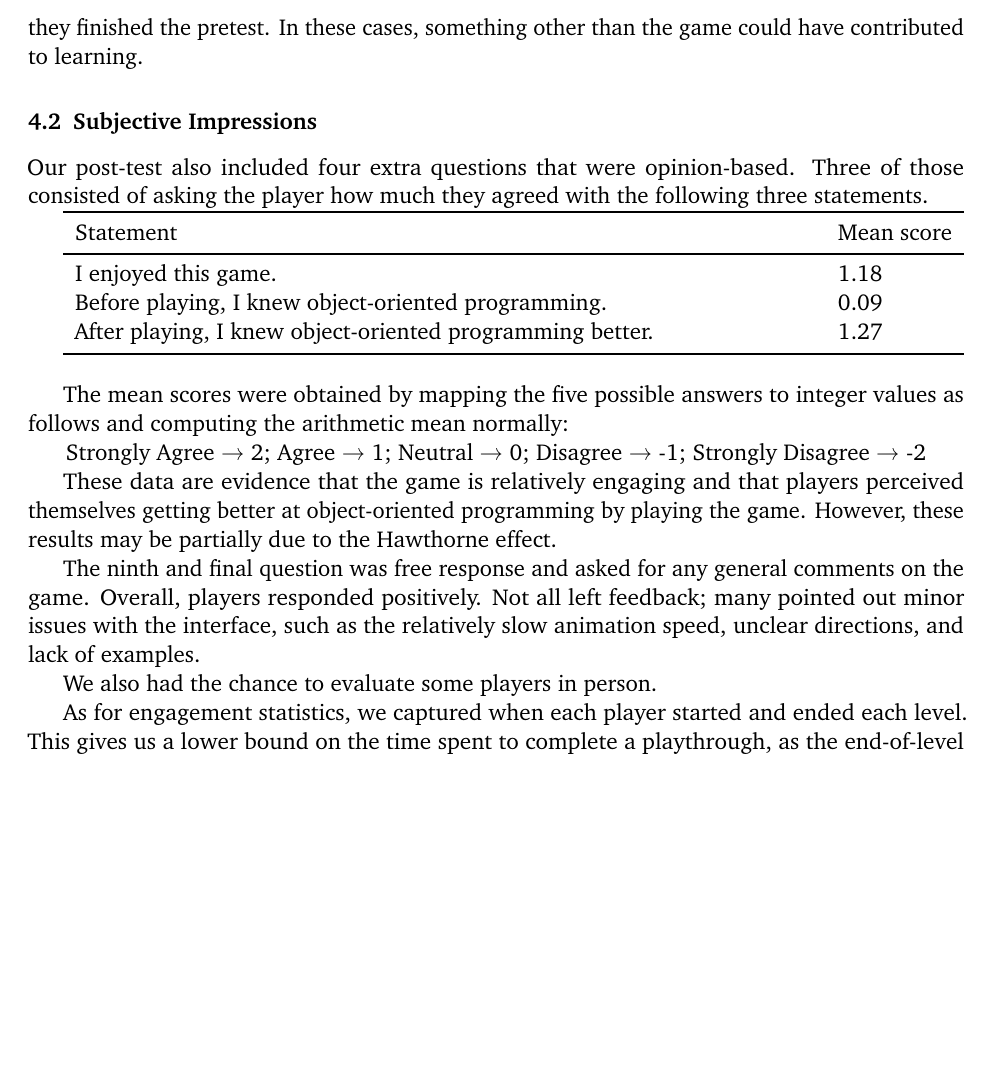
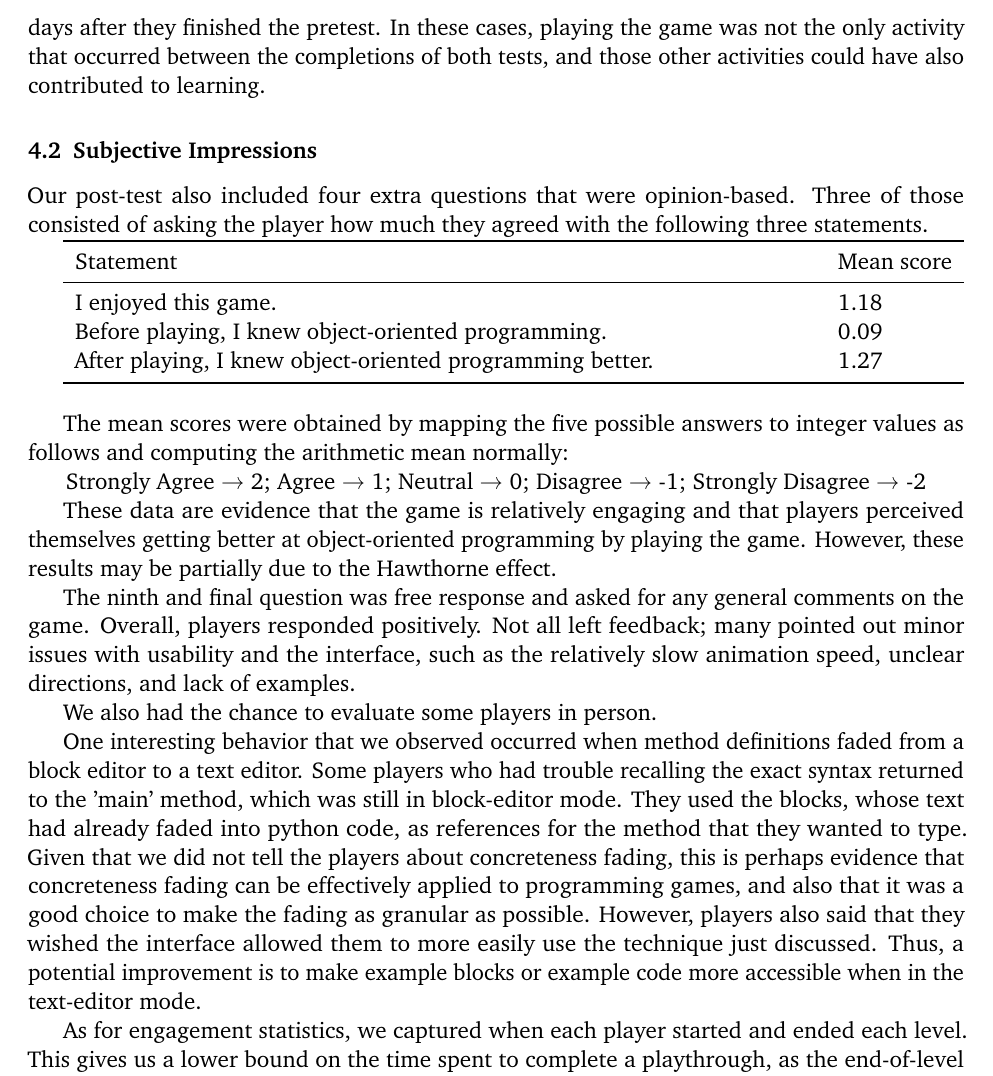
Before and after one commit to lidavidm/cs6360, a LaTeX document (report/report.tex): part of page 5 of 5, cut so that both start at the same text, the shorter picture padded with empty space. Compiled offline with pdfLaTeX.

Commit message:
chore: stuff about in-person observations

```diff
--- a/report/report.tex
+++ b/report/report.tex
@@ -248,12 +249,15 @@ description, we were not able to include a control group in this study.
 Another point to be wary of is when the pretest and posttest were completed.
 Since the game was also distributed through the Internet and progress is
 automatically saved in the browser cache, the pretest, game levels, and
-posttest did not all have to completed in one session. For example, one of the
-players included in our analysis finished the posttest about five days after
-they finished the pretest. In these cases, something other than the game could
-have contributed to learning.
+posttest did not all have to completed in a single session. For example, one of
+the players included in our analysis finished the posttest about five days
+after they finished the pretest. In these cases, playing the game was not the
+only activity that occurred between the completions of both tests, and those
+other activities could have also contributed to learning.
 % alternative: remove from analysis, along with other data points with long
 % periods between pretest and posttest. might not affect the results significantly?
+
+% discuss survivorship bias? and number of completed pretests?
 
 \subsection{Subjective Impressions}
 
@@ -282,11 +286,26 @@ the game. However, these results may be partially due to the Hawthorne effect.
 
 The ninth and final question was free response and asked for any general
 comments on the game. Overall, players responded positively. Not all left
-feedback; many pointed out minor issues with the interface, such as the
-relatively slow animation speed, unclear directions, and lack of examples.
+feedback; many pointed out minor issues with usability and the interface,
+such as the relatively slow animation speed, unclear directions, and lack
+of examples.
 
 We also had the chance to evaluate some players in person.
-% TODO: Andy's experience
+
+% did more than one person do this?
+One interesting behavior that we observed occurred when method definitions
+faded from a block editor to a text editor. Some players who had trouble
+recalling the exact syntax returned to the 'main' method, which was still in
+block-editor mode. They used the blocks, whose text had already faded into
+python code, as references for the method that they wanted to type. Given that
+we did not tell the players about concreteness fading, this is perhaps evidence
+that concreteness fading can be effectively applied to programming games, and
+also that it was a good choice to make the fading as granular as possible.
+However, players also said that they wished the interface allowed them to more
+easily use the technique just discussed. Thus, a potential improvement is to
+make example blocks or example code more accessible when in the text-editor
+mode.
+
 % TODO: Anything from Michael?
 
 As for engagement statistics, we captured when each player started and
```
Also changed, not shown: report/report.tex (1 more changed lines).
